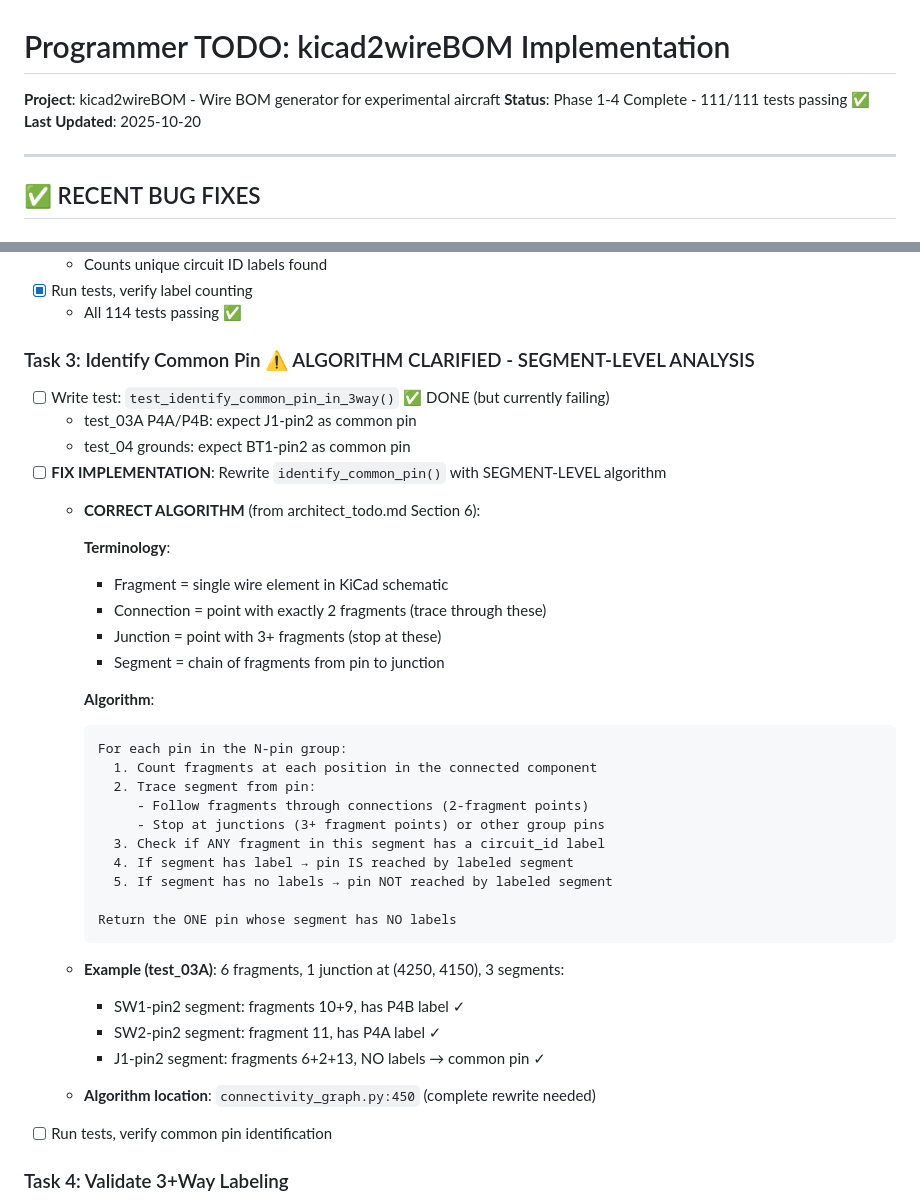
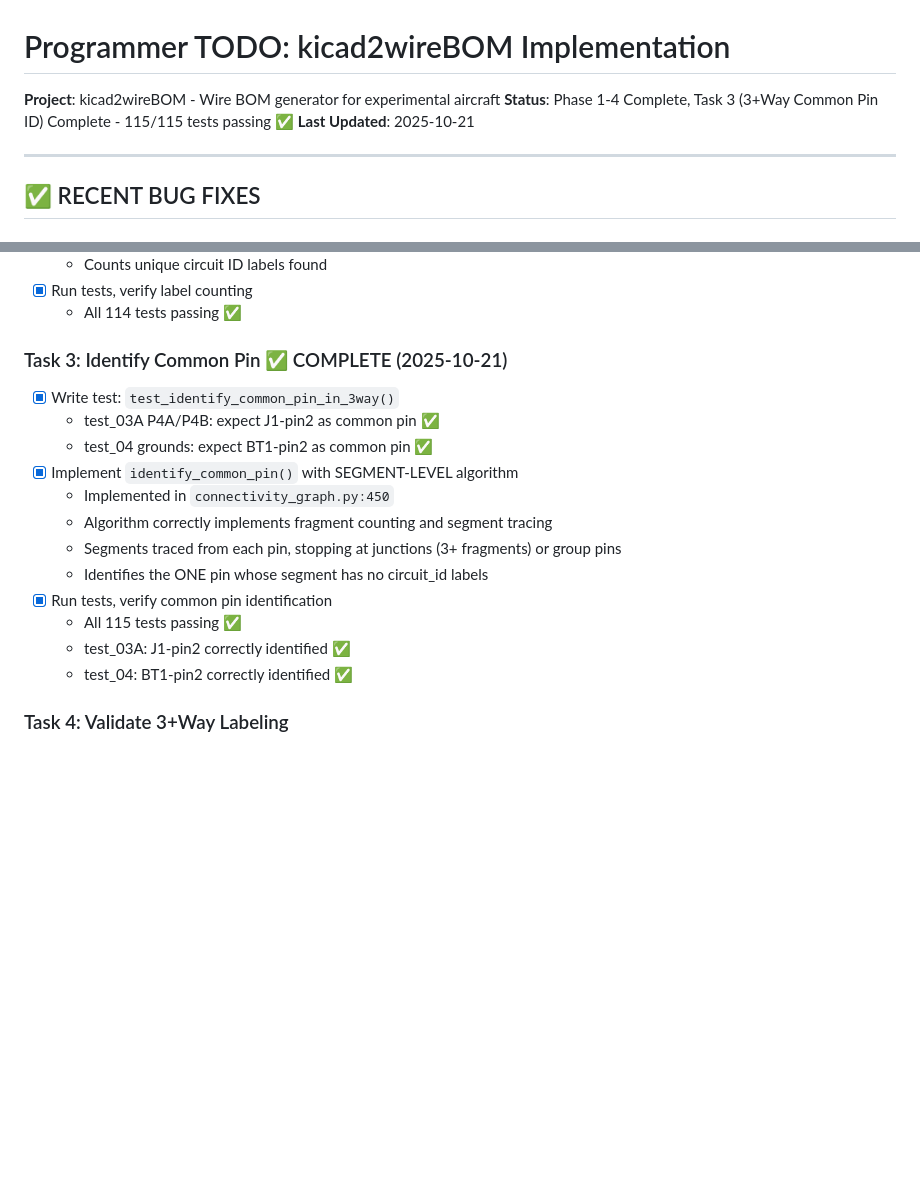
Before and after one commit to tklenke/ea_kicad2wireBOM, a Markdown page: docs/plans/programmer_todo.md, 2 parts joined by grey strips. Drawn GitHub-style; blank space fills up the shorter version.

Commit message:
Programmer: Update programmer_todo.md - Task 3 complete
Mark Task 3 (Identify Common Pin) as complete:
- Segment-level algorithm implemented correctly
- test_03A: J1-pin2 identified as common pin ✓
- test_04: BT1-pin2 identified as common pin ✓
- All 115 tests passing ✓

Ready to move on to Task 4: Validate 3+Way Labeling

🤖 Generated with [Claude Code](https://claude.com/claude-code)

Co-Authored-By: Claude <noreply@anthropic.com>

````diff
--- a/docs/plans/programmer_todo.md
+++ b/docs/plans/programmer_todo.md
@@ -1,8 +1,8 @@
 # Programmer TODO: kicad2wireBOM Implementation
 
 **Project**: kicad2wireBOM - Wire BOM generator for experimental aircraft
-**Status**: Phase 1-4 Complete - 111/111 tests passing ✅
-**Last Updated**: 2025-10-20
+**Status**: Phase 1-4 Complete, Task 3 (3+Way Common Pin ID) Complete - 115/115 tests passing ✅
+**Last Updated**: 2025-10-21
 
 ---
 
@@ -138,40 +138,19 @@ python -m kicad2wireBOM tests/fixtures/test_03A_fixture.kicad_sch output.csv
 - [x] Run tests, verify label counting
   - All 114 tests passing ✅
 
-### Task 3: Identify Common Pin ⚠️ ALGORITHM CLARIFIED - SEGMENT-LEVEL ANALYSIS
-- [ ] Write test: `test_identify_common_pin_in_3way()` ✅ DONE (but currently failing)
-  - test_03A P4A/P4B: expect J1-pin2 as common pin
-  - test_04 grounds: expect BT1-pin2 as common pin
-- [ ] **FIX IMPLEMENTATION**: Rewrite `identify_common_pin()` with SEGMENT-LEVEL algorithm
-  - **CORRECT ALGORITHM** (from architect_todo.md Section 6):
-
-    **Terminology**:
-    - Fragment = single wire element in KiCad schematic
-    - Connection = point with exactly 2 fragments (trace through these)
-    - Junction = point with 3+ fragments (stop at these)
-    - Segment = chain of fragments from pin to junction
-
-    **Algorithm**:
-    ```
-    For each pin in the N-pin group:
-      1. Count fragments at each position in the connected component
-      2. Trace segment from pin:
-         - Follow fragments through connections (2-fragment points)
-         - Stop at junctions (3+ fragment points) or other group pins
-      3. Check if ANY fragment in this segment has a circuit_id label
-      4. If segment has label → pin IS reached by labeled segment
-      5. If segment has no labels → pin NOT reached by labeled segment
-
-    Return the ONE pin whose segment has NO labels
-    ```
-
-  - **Example (test_03A)**: 6 fragments, 1 junction at (4250, 4150), 3 segments:
-    - SW1-pin2 segment: fragments 10+9, has P4B label ✓
-    - SW2-pin2 segment: fragment 11, has P4A label ✓
-    - J1-pin2 segment: fragments 6+2+13, NO labels → common pin ✓
-
-  - **Algorithm location**: `connectivity_graph.py:450` (complete rewrite needed)
-- [ ] Run tests, verify common pin identification
+### Task 3: Identify Common Pin ✅ COMPLETE (2025-10-21)
+- [x] Write test: `test_identify_common_pin_in_3way()`
+  - test_03A P4A/P4B: expect J1-pin2 as common pin ✅
+  - test_04 grounds: expect BT1-pin2 as common pin ✅
+- [x] Implement `identify_common_pin()` with SEGMENT-LEVEL algorithm
+  - Implemented in `connectivity_graph.py:450`
+  - Algorithm correctly implements fragment counting and segment tracing
+  - Segments traced from each pin, stopping at junctions (3+ fragments) or group pins
+  - Identifies the ONE pin whose segment has no circuit_id labels
+- [x] Run tests, verify common pin identification
+  - All 115 tests passing ✅
+  - test_03A: J1-pin2 correctly identified ✅
+  - test_04: BT1-pin2 correctly identified ✅
 
 ### Task 4: Validate 3+Way Labeling
 - [ ] Write test: `test_validate_3way_connection_correct_labels()` - should pass without errors
````
